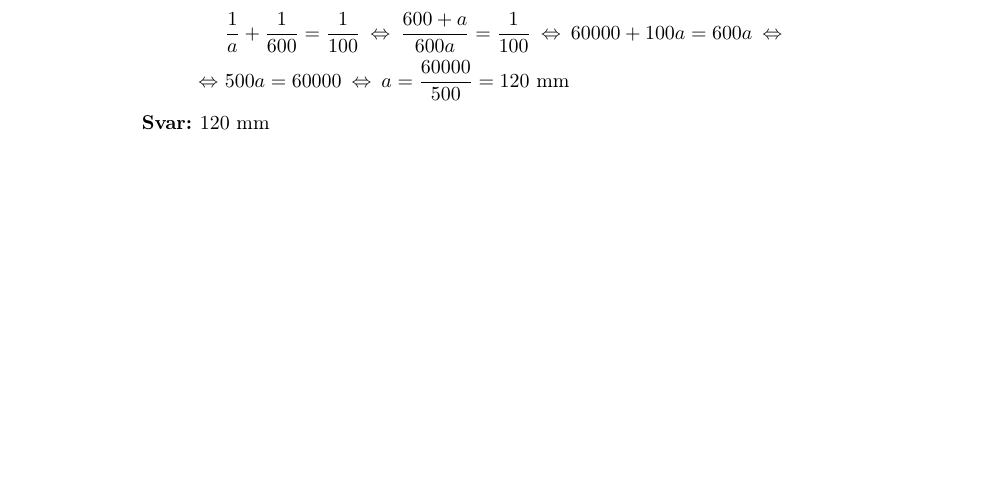
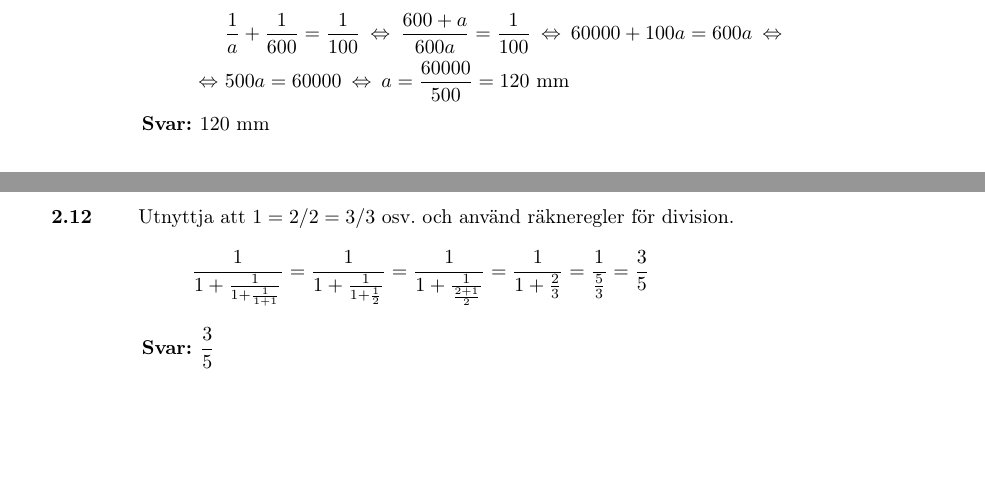
Before and after one commit to emilwihlander/FMAA05, a LaTeX paper (main.tex, which reads chapters/2.tex): part of page 8 of 8 before the commit and two parts of pages 8 and 9 of 9 after it, the two joined at a grey line, cut so that both start at the same text, the shorter picture padded with empty space. Compiled offline with pdfLaTeX.

Commit message:
added task 2.12

```diff
--- a/chapters/2.tex
+++ b/chapters/2.tex
@@ -246,3 +246,14 @@
 	\end{align*}
 	\ans $120$ mm
 \end{task}
+
+\begin{task}{2.12}
+	Utnyttja att $1=2/2=3/3$ osv. och använd räkneregler för division.
+	\[\dfrac{1}{1+\frac{1}{1+\frac{1}{1+1}}}=
+	\dfrac{1}{1+\frac{1}{1+\frac{1}{2}}}=
+	\dfrac{1}{1+\frac{1}{\frac{2+1}{2}}}=
+	\dfrac{1}{1+\frac{2}{3}}=
+	\dfrac{1}{\frac{5}{3}}=
+	\dfrac{3}{5}\]
+	\ans $\dfrac{3}{5}$
+\end{task}
```
